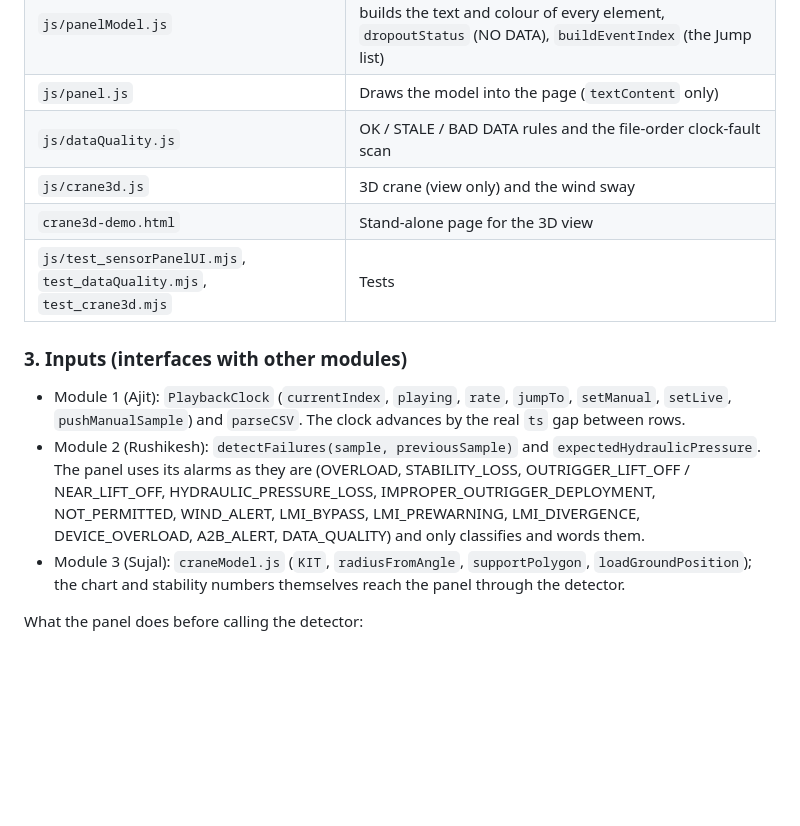
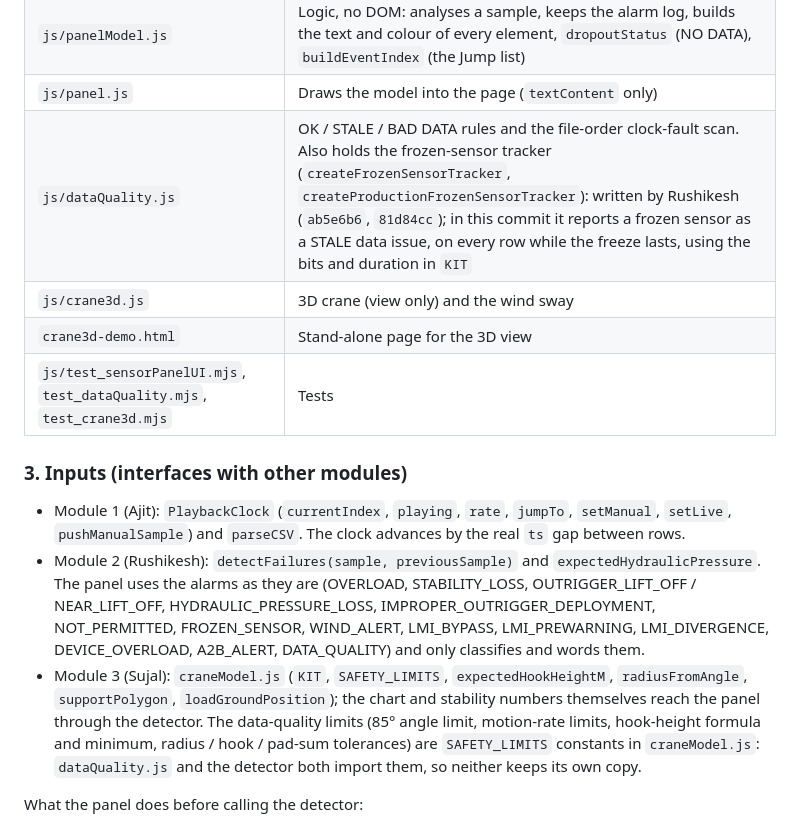
Before and after one commit to abhishekn4352/Mobile-Crane-Digital-Twin, a Markdown page: Cycle-3/README.md, the part around one of its changes. Rendered like a GitHub page; blank space fills up the shorter version.

```diff
--- a/Cycle-3/README.md
+++ b/Cycle-3/README.md
@@ -633,7 +629,7 @@ Look and feel: dark graphite, off-white, crane yellow; the CSS variables `--dark
 | `simulator.html` | The page: sensors, 3D view, LIVE / MANUAL switch with its playback controls and sliders, alarm list, clock faults |
 | `js/panelModel.js` | Logic, no DOM: analyses a sample, keeps the alarm log, builds the text and colour of every element, `dropoutStatus` (NO DATA), `buildEventIndex` (the Jump list) |
 | `js/panel.js` | Draws the model into the page (`textContent` only) |
-| `js/dataQuality.js` | OK / STALE / BAD DATA rules and the file-order clock-fault scan |
+| `js/dataQuality.js` | OK / STALE / BAD DATA rules and the file-order clock-fault scan. Also holds the frozen-sensor tracker (`createFrozenSensorTracker`, `createProductionFrozenSensorTracker`): written by Rushikesh (`ab5e6b6`, `81d84cc`); in this commit it reports a frozen sensor as a STALE data issue, on every row while the freeze lasts, using the bits and duration in `KIT` |
 | `js/crane3d.js` | 3D crane (view only) and the wind sway |
 | `crane3d-demo.html` | Stand-alone page for the 3D view |
 | `js/test_sensorPanelUI.mjs`, `test_dataQuality.mjs`, `test_crane3d.mjs` | Tests |
@@ -641,8 +637,8 @@ Look and feel: dark graphite, off-white, crane yellow; the CSS variables `--dark
 ### 3. Inputs (interfaces with other modules)
 
 - Module 1 (Ajit): `PlaybackClock` (`currentIndex`, `playing`, `rate`, `jumpTo`, `setManual`, `setLive`, `pushManualSample`) and `parseCSV`. The clock advances by the real `ts` gap between rows.
-- Module 2 (Rushikesh): `detectFailures(sample, previousSample)` and `expectedHydraulicPressure`. The panel uses its alarms as they are (OVERLOAD, STABILITY_LOSS, OUTRIGGER_LIFT_OFF / NEAR_LIFT_OFF, HYDRAULIC_PRESSURE_LOSS, IMPROPER_OUTRIGGER_DEPLOYMENT, NOT_PERMITTED, WIND_ALERT, LMI_BYPASS, LMI_PREWARNING, LMI_DIVERGENCE, DEVICE_OVERLOAD, A2B_ALERT, DATA_QUALITY) and only classifies and words them.
-- Module 3 (Sujal): `craneModel.js` (`KIT`, `radiusFromAngle`, `supportPolygon`, `loadGroundPosition`); the chart and stability numbers themselves reach the panel through the detector.
+- Module 2 (Rushikesh): `detectFailures(sample, previousSample)` and `expectedHydraulicPressure`. The panel uses the alarms as they are (OVERLOAD, STABILITY_LOSS, OUTRIGGER_LIFT_OFF / NEAR_LIFT_OFF, HYDRAULIC_PRESSURE_LOSS, IMPROPER_OUTRIGGER_DEPLOYMENT, NOT_PERMITTED, FROZEN_SENSOR, WIND_ALERT, LMI_BYPASS, LMI_PREWARNING, LMI_DIVERGENCE, DEVICE_OVERLOAD, A2B_ALERT, DATA_QUALITY) and only classifies and words them.
+- Module 3 (Sujal): `craneModel.js` (`KIT`, `SAFETY_LIMITS`, `expectedHookHeightM`, `radiusFromAngle`, `supportPolygon`, `loadGroundPosition`); the chart and stability numbers themselves reach the panel through the detector. The data-quality limits (85° angle limit, motion-rate limits, hook-height formula and minimum, radius / hook / pad-sum tolerances) are `SAFETY_LIMITS` constants in `craneModel.js`: `dataQuality.js` and the detector both import them, so neither keeps its own copy.
 
 What the panel does before calling the detector:
 
```
Also changed, not shown: other parts of Cycle-3/README.md (+10 -17 lines).
